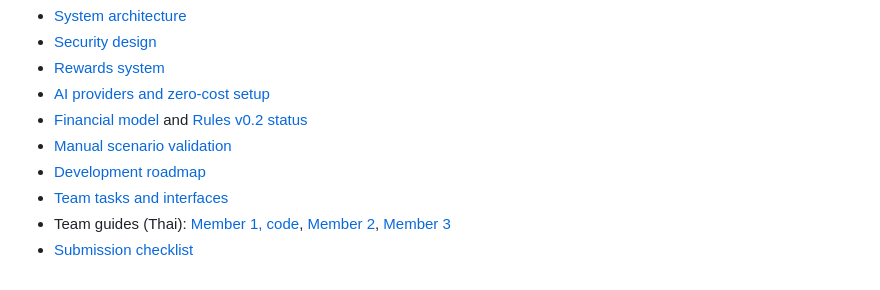
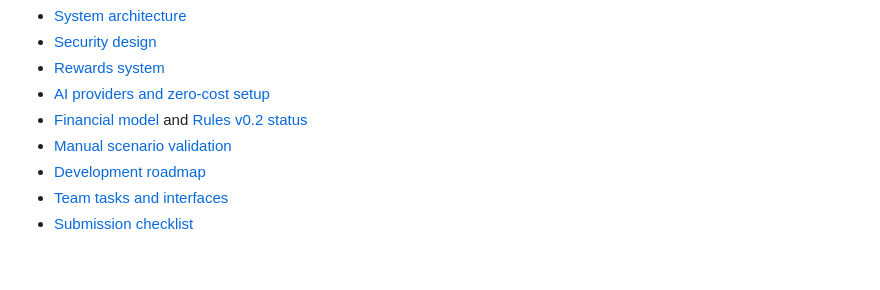
Before and after one commit to prommitr27-dev/lifecfo-ai, a Markdown page: README.md, the part around the change. Rendered like a GitHub page.

```diff
--- a/README.md
+++ b/README.md
@@ -97,5 +97,4 @@ docs/                Architecture, financial model, roadmap, competition checkli
 - [Manual scenario validation](docs/testing/MANUAL_SCENARIOS.md)
 - [Development roadmap](docs/DEVELOPMENT_ROADMAP.md)
 - [Team tasks and interfaces](docs/TEAM_TASKS.md)
-- Team guides (Thai): [Member 1, code](docs/team/MEMBER_1_GUIDE.md), [Member 2](docs/team/MEMBER_2_GUIDE.md), [Member 3](docs/team/MEMBER_3_GUIDE.md)
 - [Submission checklist](docs/competition/SUBMISSION_CHECKLIST.md)
```
